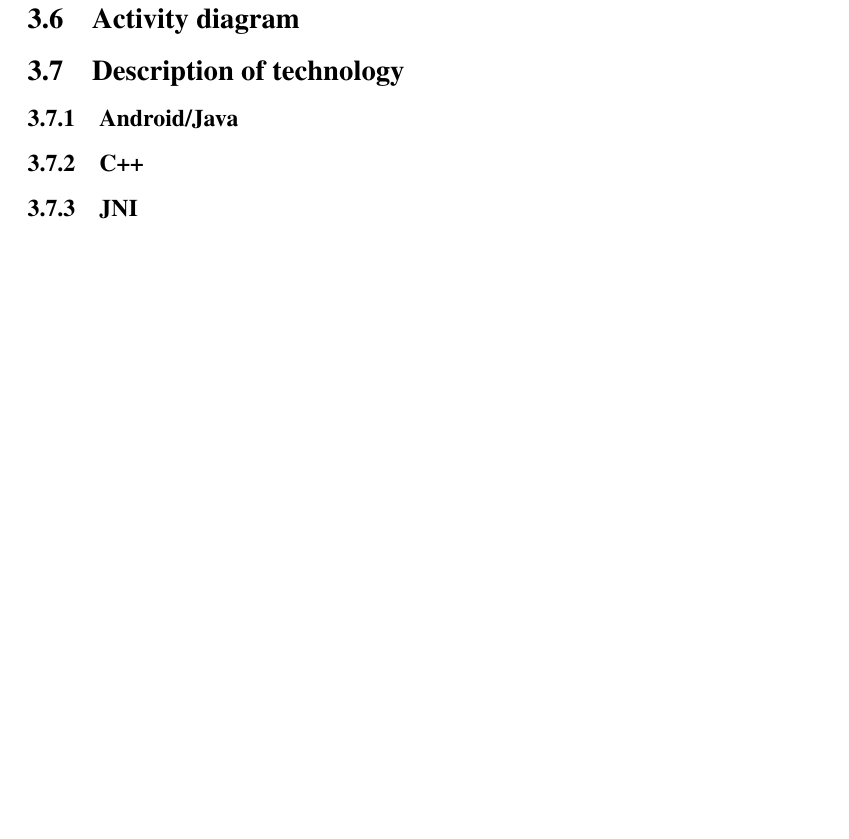
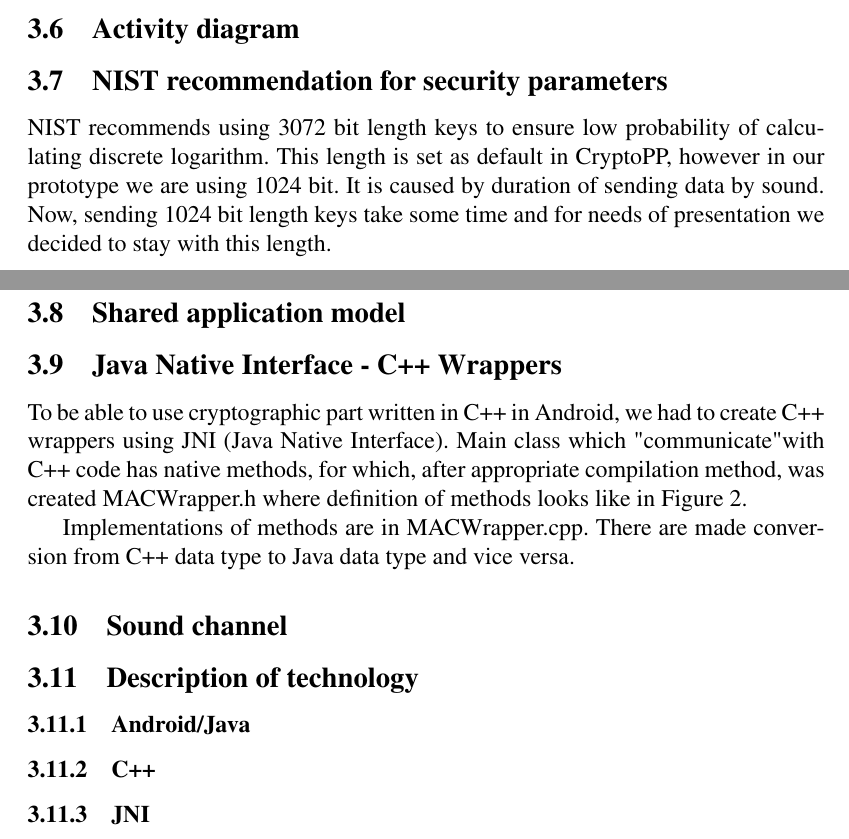
Before and after one commit to dazz007/MACProtocolSound, a LaTeX thesis (praca magisterska/AKESound.tex): part of page 8 of 9 before the commit and two parts of pages 7 and 8 of 9 after it, the two joined at a grey line, cut so that both start at the same text, the shorter picture padded with empty space. Compiled offline with pdfLaTeX; the source files are stored in an older character set and shown here as Unicode; a LaTeX package or settings file that is missing is left out.

Commit message:
Next
next

```diff
--- a/praca magisterska/AKESound.tex
+++ b/praca magisterska/AKESound.tex
@@ -238,15 +238,32 @@ The operating system should ensure that running application cannot interact with
 Furthermore, every application has to be signed by developer. Applications without signature will rejected by Google Play or the package installer on Android device. Signed certificate is verified by Package Manager after installation of application.
 
 \subsection{Application architecture}
+
 Application consist of three parts: cryptographic module, sound channel module and graphic interface. Cryptographic module is written in C++ and to use it in Android, was needed to write a wrapper. NDK (Native Development Kit) is a toolset that allows to add native-code languages such as C and C++ to Android's app. User interface consists initial screen where user choose which frequencies have to be use during sending data. In next screen is dynamic graph with recording sound wave and button which start the protocol. To show sound as sinusoid wave we used external library AChartEngine, the rest of interface are created by standard Android's libraries.
 
 
 Figure 3.
 
 \subsection{Cryptography library}
+
 Exist few of cryptography libraries which are written in Java (e.g. javax.crypto, BouncyCastle), but we wanted to create cryptography module which is independent of the platform. The choice fell on CryptoPP. It is free, open source cryptography library written in C++. The library is objectives and very easy to use. Ensures symmetric and asymmetric cryptography along with signatures and secure hash function. Is used by such companies as Microsoft or Symantec.
 
 \subsection{Activity diagram}
+
+\subsection{NIST recommendation for security parameters}
+
+NIST recommends using 3072 bit length keys to ensure low probability of calculating discrete logarithm. This length is set as default in CryptoPP, however in our prototype we are using 1024 bit. It is caused by duration of sending data by sound. Now, sending 1024 bit length keys take some time and for needs of presentation we decided to stay with this length.
+
+\subsection{Shared application model}
+
+\subsection{Java Native Interface - C++ Wrappers}
+
+To be able to use cryptographic part written in C++ in Android, we had to create C++ wrappers using JNI (Java Native Interface). Main class which "communicate" with C++ code has native methods, for which, after appropriate compilation method, was created MACWrapper.h where definition of methods looks like in Figure 2.
+
+Implementations of methods are in MACWrapper.cpp. There are made conversion from C++ data type to Java data type and vice versa.
+
+\subsection{Sound channel}
+
 
 
 
```
Also changed, not shown: praca magisterska/AKESound.pdf, praca magisterska/AKESound.tex (4 more changed lines), 4 other files.
